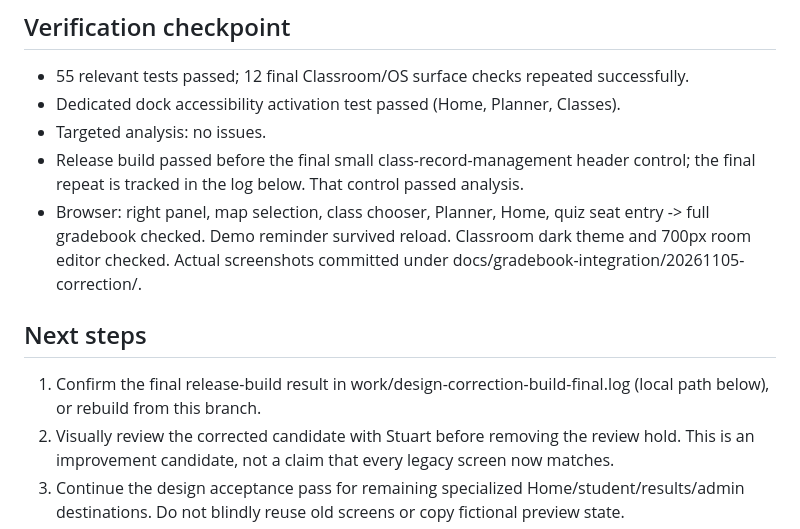
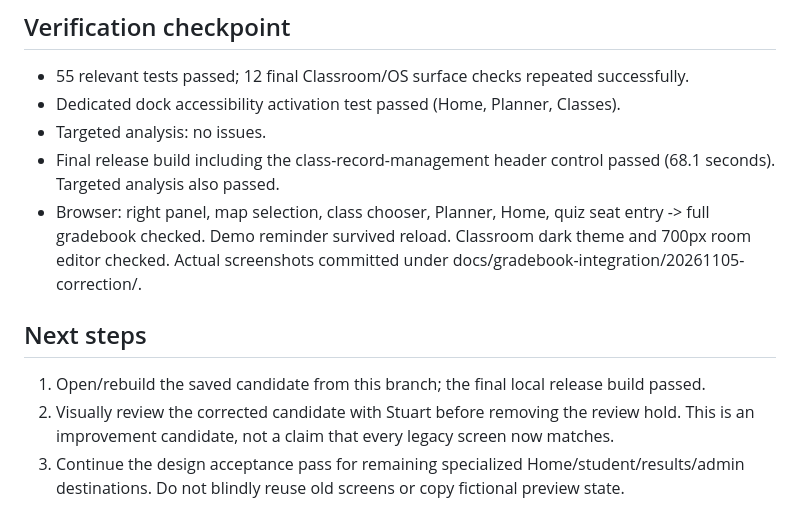
Before and after one commit to gastonstuart-lab/Gradeflow, a Markdown page: docs/gradebook-integration-handoff.md, the part around the change. GitHub-like rendering.

Commit message:
Record successful final release build in handoff

```diff
--- a/docs/gradebook-integration-handoff.md
+++ b/docs/gradebook-integration-handoff.md
@@ -18,11 +18,11 @@ Native gradebook with acknowledged writes, missing-score handling, explicit 40/6
 - 55 relevant tests passed; 12 final Classroom/OS surface checks repeated successfully.
 - Dedicated dock accessibility activation test passed (Home, Planner, Classes).
 - Targeted analysis: no issues.
-- Release build passed before the final small class-record-management header control; the final repeat is tracked in the log below. That control passed analysis.
+- Final release build including the class-record-management header control passed (68.1 seconds). Targeted analysis also passed.
 - Browser: right panel, map selection, class chooser, Planner, Home, quiz seat entry -> full gradebook checked. Demo reminder survived reload. Classroom dark theme and 700px room editor checked. Actual screenshots committed under docs/gradebook-integration/20261105-correction/.
 
 ## Next steps
-1. Confirm the final release-build result in work/design-correction-build-final.log (local path below), or rebuild from this branch.
+1. Open/rebuild the saved candidate from this branch; the final local release build passed.
 2. Visually review the corrected candidate with Stuart before removing the review hold. This is an improvement candidate, not a claim that every legacy screen now matches.
 3. Continue the design acceptance pass for remaining specialized Home/student/results/admin destinations. Do not blindly reuse old screens or copy fictional preview state.
 4. Verify cloud save/history/import behavior and rules compatibility in an authorized test environment before merge or real-data transfer. Legacy issue #62 remains outside the bounded workspace fix.
```
